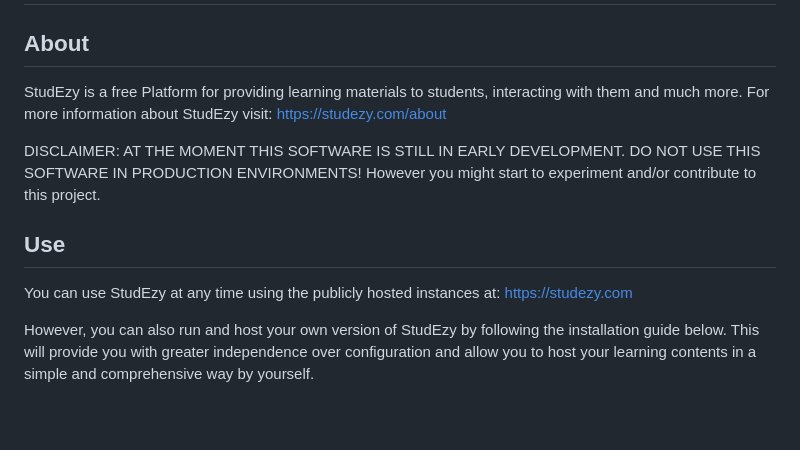
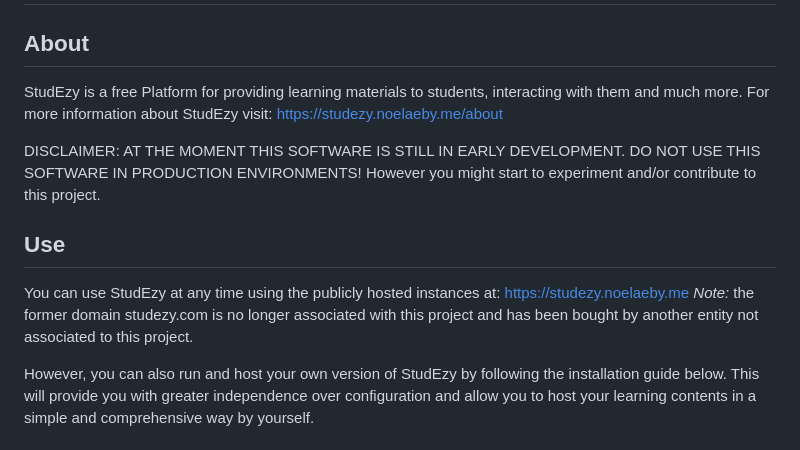
Before and after one commit to nfa04/studezy-studyplatform, a Markdown page: README.md, the part around the change. GitHub-like rendering; blank space fills up the shorter version.

Commit message:
Update README with new domain information
Updated links to the new domain and added a note about the former domain.

```diff
--- a/README.md
+++ b/README.md
@@ -1,12 +1,13 @@
 # StudEzy Studying Platform
 
 ## About
-StudEzy is a free Platform for providing learning materials to students, interacting with them and much more. For more information about StudEzy visit: https://studezy.com/about
+StudEzy is a free Platform for providing learning materials to students, interacting with them and much more. For more information about StudEzy visit: https://studezy.noelaeby.me/about
 
 DISCLAIMER: AT THE MOMENT THIS SOFTWARE IS STILL IN EARLY DEVELOPMENT. DO NOT USE THIS SOFTWARE IN PRODUCTION ENVIRONMENTS! However you might start to experiment and/or contribute to this project.
 
 ## Use
-You can use StudEzy at any time using the publicly hosted instances at: https://studezy.com
+You can use StudEzy at any time using the publicly hosted instances at: https://studezy.noelaeby.me
+*Note:* the former domain studezy.com is no longer associated with this project and has been bought by another entity not associated to this project.
 
 However, you can also run and host your own version of StudEzy by following the installation guide below. This will provide you with greater independence over configuration and allow you to host your learning contents in a simple and comprehensive way by yourself.
 
```
